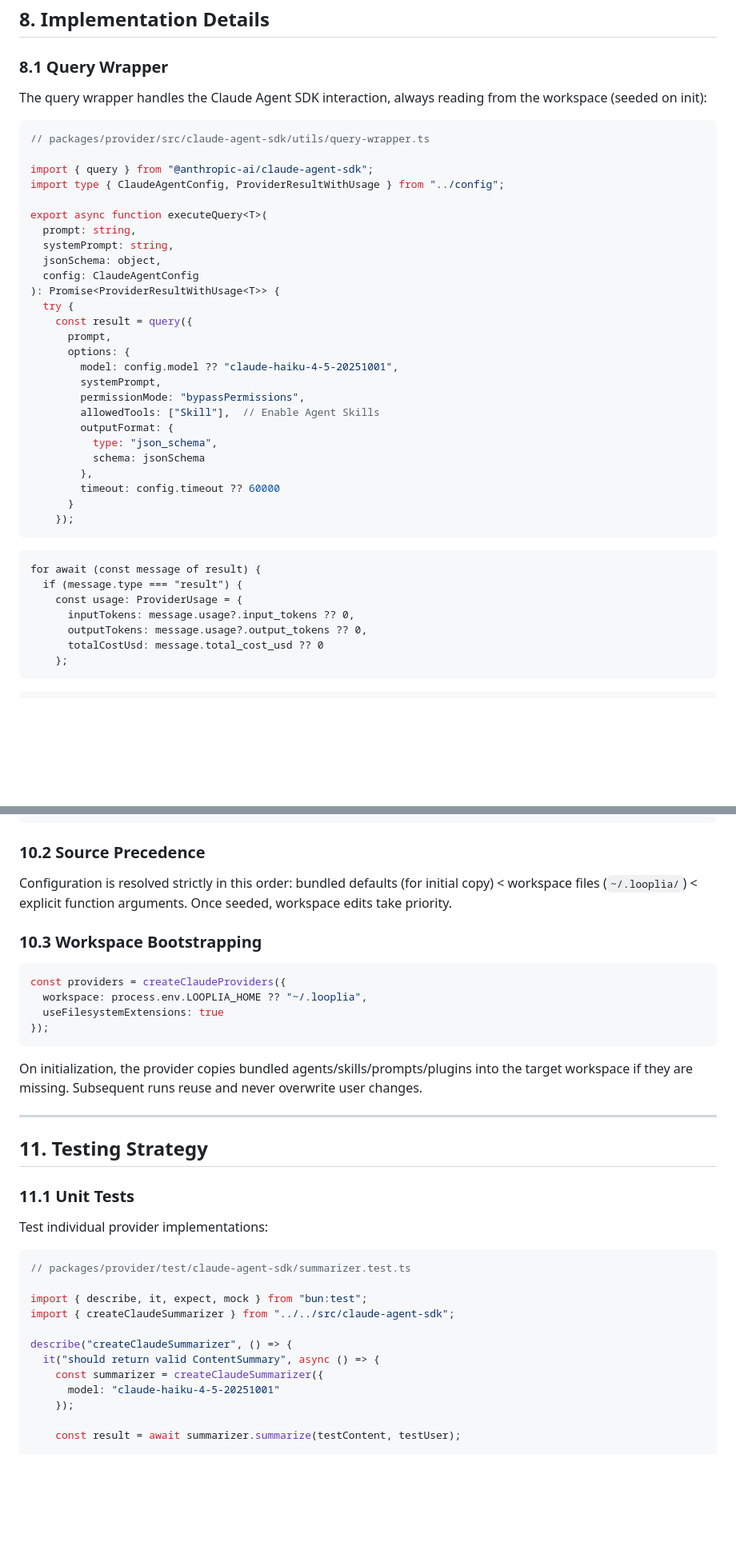
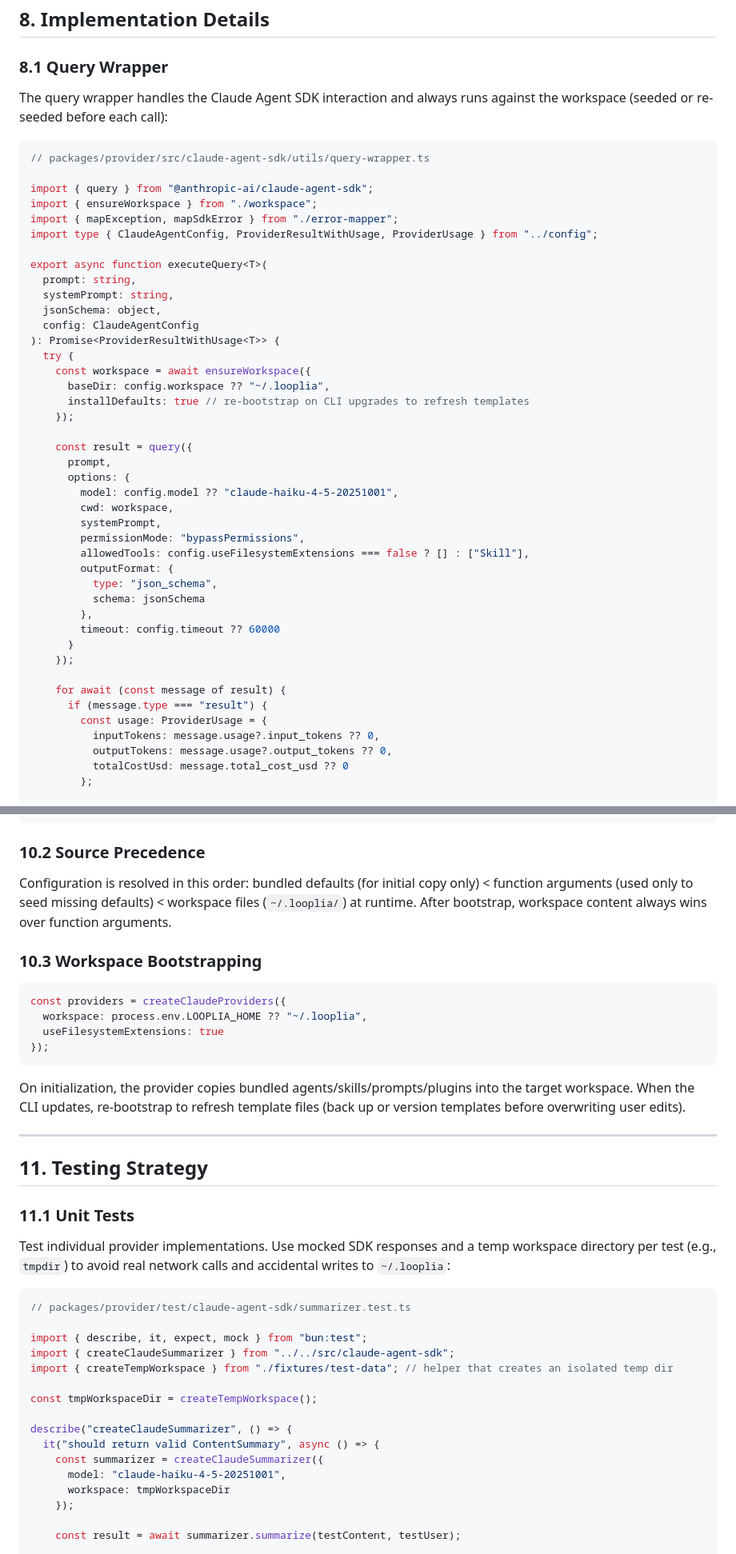
Before and after one commit to memorysaver/looplia-core, a Markdown page: docs/DESIGN-0.2.md, 2 parts joined by grey strips. Shown at 80% size. GitHub-like rendering; blank space fills up the shorter version.

Commit message:
docs: update DESIGN-0.2.md with v0.2 provider architecture
🤖 Generated with [Claude Code](https://claude.com/claude-code)

Co-Authored-By: Claude Haiku 4.5 <noreply@anthropic.com>

````diff
--- a/docs/DESIGN-0.2.md
+++ b/docs/DESIGN-0.2.md
@@ -478,13 +481,15 @@ if (result.success) {
 
 ### 8.1 Query Wrapper
 
-The query wrapper handles the Claude Agent SDK interaction, always reading from the workspace (seeded on init):
+The query wrapper handles the Claude Agent SDK interaction and always runs against the workspace (seeded or re-seeded before each call):
 
 ```typescript
 // packages/provider/src/claude-agent-sdk/utils/query-wrapper.ts
 
 import { query } from "@anthropic-ai/claude-agent-sdk";
-import type { ClaudeAgentConfig, ProviderResultWithUsage } from "../config";
+import { ensureWorkspace } from "./workspace";
+import { mapException, mapSdkError } from "./error-mapper";
+import type { ClaudeAgentConfig, ProviderResultWithUsage, ProviderUsage } from "../config";
 
 export async function executeQuery<T>(
   prompt: string,
@@ -493,13 +498,19 @@ export async function executeQuery<T>(
   config: ClaudeAgentConfig
 ): Promise<ProviderResultWithUsage<T>> {
   try {
+    const workspace = await ensureWorkspace({
+      baseDir: config.workspace ?? "~/.looplia",
+      installDefaults: true // re-bootstrap on CLI upgrades to refresh templates
+    });
+
     const result = query({
       prompt,
       options: {
         model: config.model ?? "claude-haiku-4-5-20251001",
+        cwd: workspace,
         systemPrompt,
         permissionMode: "bypassPermissions",
-        allowedTools: ["Skill"],  // Enable Agent Skills
+        allowedTools: config.useFilesystemExtensions === false ? [] : ["Skill"],
         outputFormat: {
           type: "json_schema",
           schema: jsonSchema
@@ -507,7 +518,6 @@ export async function executeQuery<T>(
         timeout: config.timeout ?? 60000
       }
     });
-```
 
     for await (const message of result) {
       if (message.type === "result") {
@@ -516,7 +526,7 @@ export async function executeQuery<T>(
           outputTokens: message.usage?.output_tokens ?? 0,
           totalCostUsd: message.total_cost_usd ?? 0
         };
-```}잘 to=functions.edit deserialization error: JSON parse error: Invalid character at position 1220. Raw content: {
+
         if (message.subtype === "success") {
           return {
             success: true,
@@ -730,7 +740,7 @@ LOOPLIA_HOME=~/.looplia               # Optional workspace override
 
 ### 10.2 Source Precedence
 
-Configuration is resolved strictly in this order: bundled defaults (for initial copy) < workspace files (`~/.looplia/`) < explicit function arguments. Once seeded, workspace edits take priority.
+Configuration is resolved in this order: bundled defaults (for initial copy only) < function arguments (used only to seed missing defaults) < workspace files (`~/.looplia/`) at runtime. After bootstrap, workspace content always wins over function arguments.
 
 ### 10.3 Workspace Bootstrapping
 
@@ -741,7 +751,7 @@ const providers = createClaudeProviders({
 });
 ```
 
-On initialization, the provider copies bundled agents/skills/prompts/plugins into the target workspace if they are missing. Subsequent runs reuse and never overwrite user changes.
+On initialization, the provider copies bundled agents/skills/prompts/plugins into the target workspace. When the CLI updates, re-bootstrap to refresh template files (back up or version templates before overwriting user edits).
 
 ---
 
@@ -749,18 +759,22 @@ On initialization, the provider copies bundled agents/skills/prompts/plugins int
 
 ### 11.1 Unit Tests
 
-Test individual provider implementations:
+Test individual provider implementations. Use mocked SDK responses and a temp workspace directory per test (e.g., `tmpdir`) to avoid real network calls and accidental writes to `~/.looplia`:
 
 ```typescript
 // packages/provider/test/claude-agent-sdk/summarizer.test.ts
 
 import { describe, it, expect, mock } from "bun:test";
 import { createClaudeSummarizer } from "../../src/claude-agent-sdk";
+import { createTempWorkspace } from "./fixtures/test-data"; // helper that creates an isolated temp dir
+
+const tmpWorkspaceDir = createTempWorkspace();
 
 describe("createClaudeSummarizer", () => {
   it("should return valid ContentSummary", async () => {
     const summarizer = createClaudeSummarizer({
-      model: "claude-haiku-4-5-20251001"
+      model: "claude-haiku-4-5-20251001",
+      workspace: tmpWorkspaceDir
     });
 
     const result = await summarizer.summarize(testContent, testUser);
````
Also changed, not shown: other parts of docs/DESIGN-0.2.md (+19 -12 lines).
